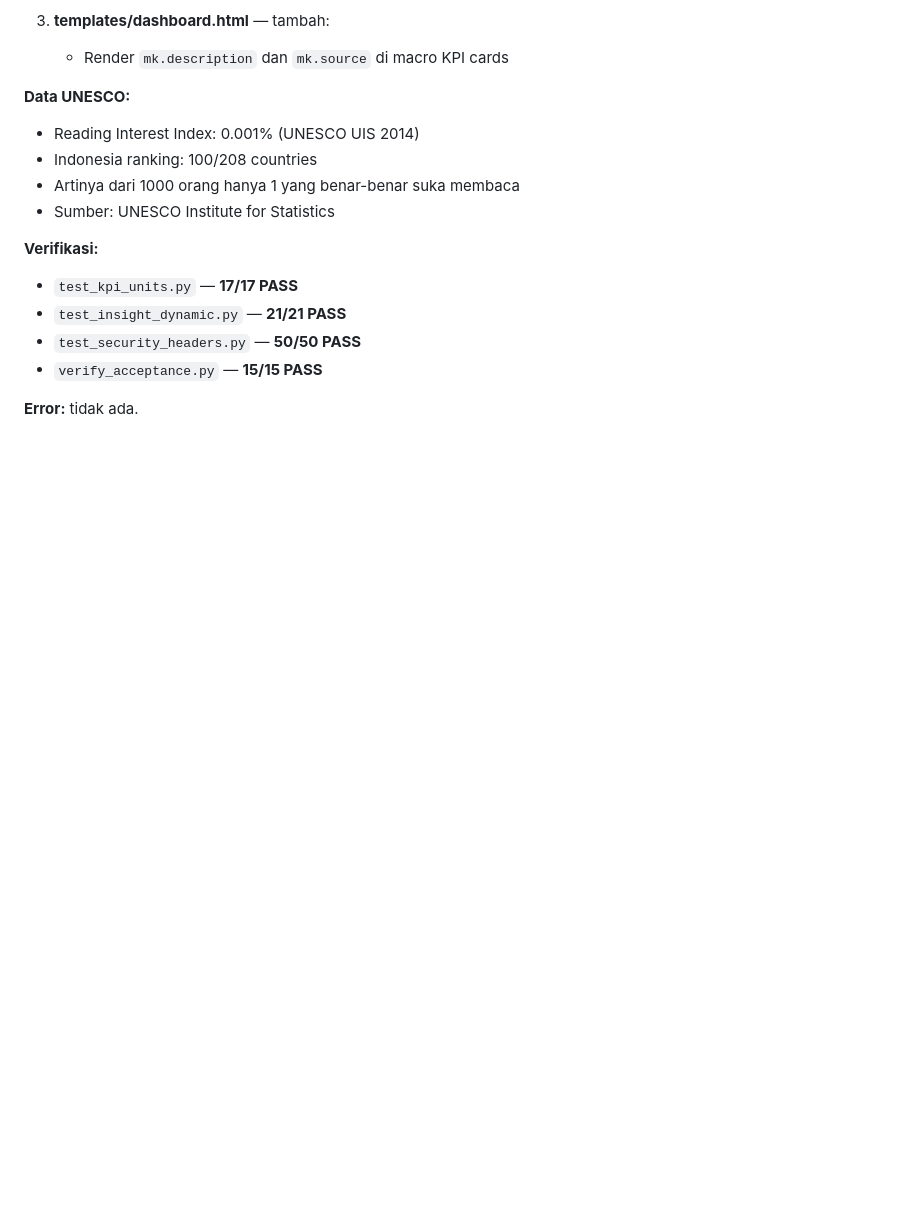
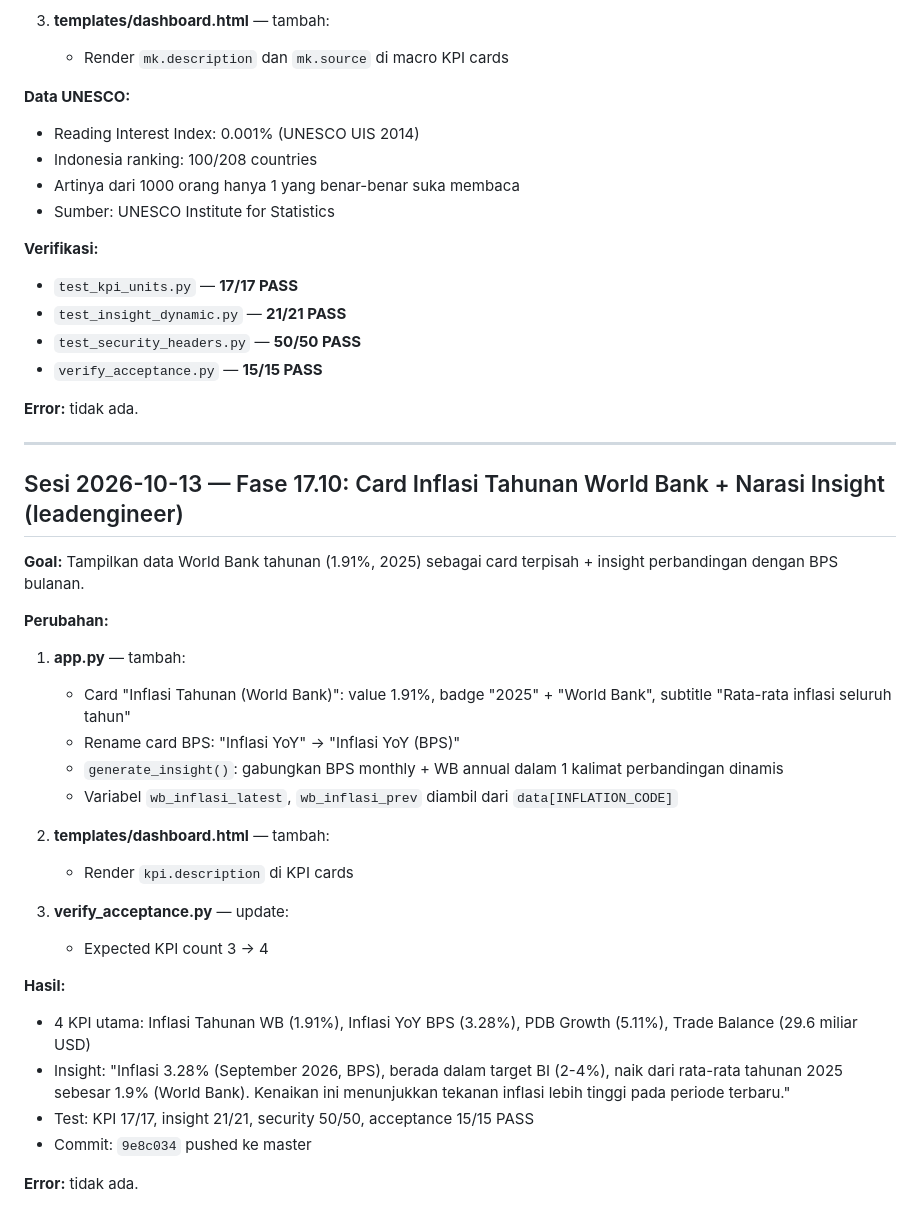
Before and after one commit to hafazahh/indonesia-economic-dashboard, a Markdown page: progress.md, the part around the change. Drawn GitHub-style; blank space fills up the shorter version.

```diff
--- a/progress.md
+++ b/progress.md
@@ -551,3 +551,31 @@ plus card baru "Minat Baca Aktif" dari UNESCO.
 - `verify_acceptance.py` — **15/15 PASS**
 
 **Error:** tidak ada.
+
+---
+
+## Sesi 2026-10-13 — Fase 17.10: Card Inflasi Tahunan World Bank + Narasi Insight (leadengineer)
+
+**Goal:** Tampilkan data World Bank tahunan (1.91%, 2025) sebagai card terpisah + insight perbandingan dengan BPS bulanan.
+
+**Perubahan:**
+
+1. **app.py** — tambah:
+   - Card "Inflasi Tahunan (World Bank)": value 1.91%, badge "2025" + "World Bank", subtitle "Rata-rata inflasi seluruh tahun"
+   - Rename card BPS: "Inflasi YoY" → "Inflasi YoY (BPS)"
+   - `generate_insight()`: gabungkan BPS monthly + WB annual dalam 1 kalimat perbandingan dinamis
+   - Variabel `wb_inflasi_latest`, `wb_inflasi_prev` diambil dari `data[INFLATION_CODE]`
+
+2. **templates/dashboard.html** — tambah:
+   - Render `kpi.description` di KPI cards
+
+3. **verify_acceptance.py** — update:
+   - Expected KPI count 3 → 4
+
+**Hasil:**
+- 4 KPI utama: Inflasi Tahunan WB (1.91%), Inflasi YoY BPS (3.28%), PDB Growth (5.11%), Trade Balance (29.6 miliar USD)
+- Insight: "Inflasi 3.28% (September 2026, BPS), berada dalam target BI (2-4%), naik dari rata-rata tahunan 2025 sebesar 1.9% (World Bank). Kenaikan ini menunjukkan tekanan inflasi lebih tinggi pada periode terbaru."
+- Test: KPI 17/17, insight 21/21, security 50/50, acceptance 15/15 PASS
+- Commit: `9e8c034` pushed ke master
+
+**Error:** tidak ada.
```
Also changed, not shown: task_plan.md (+4 -0 lines).
